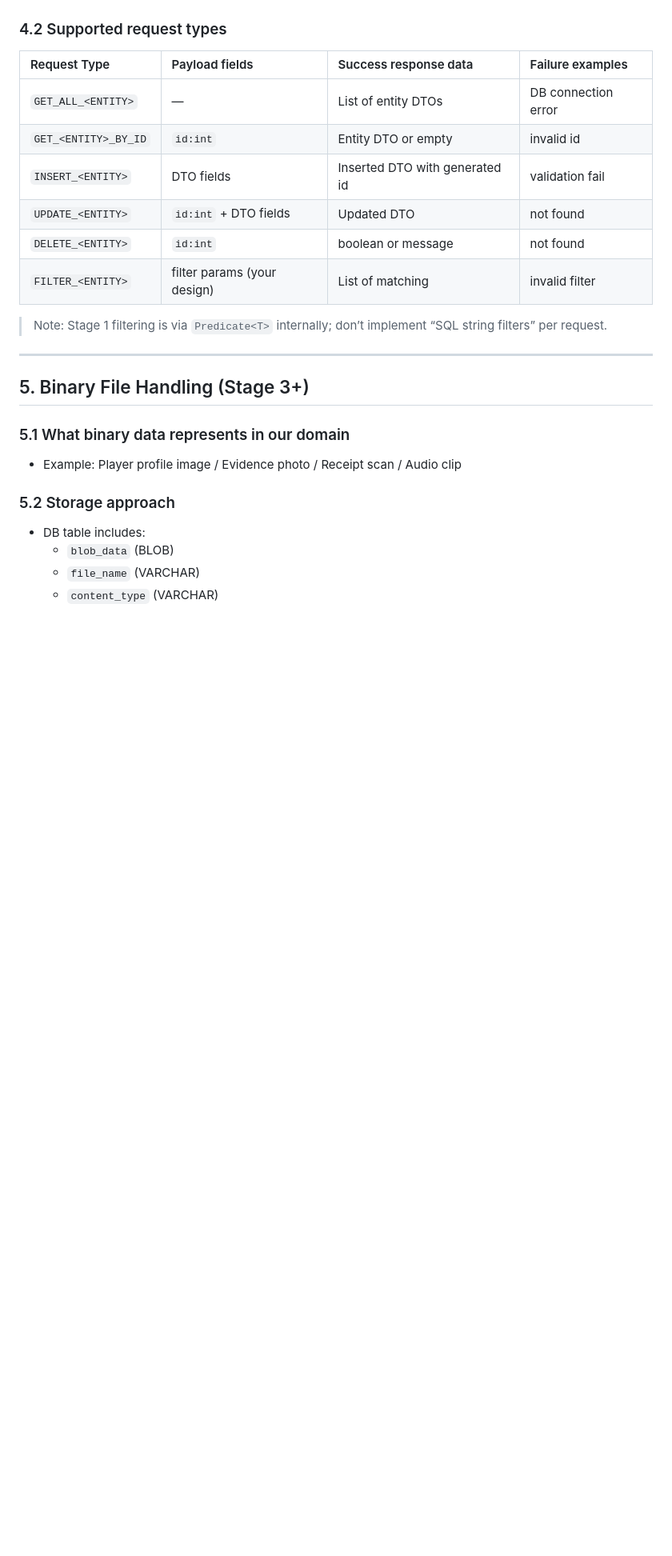
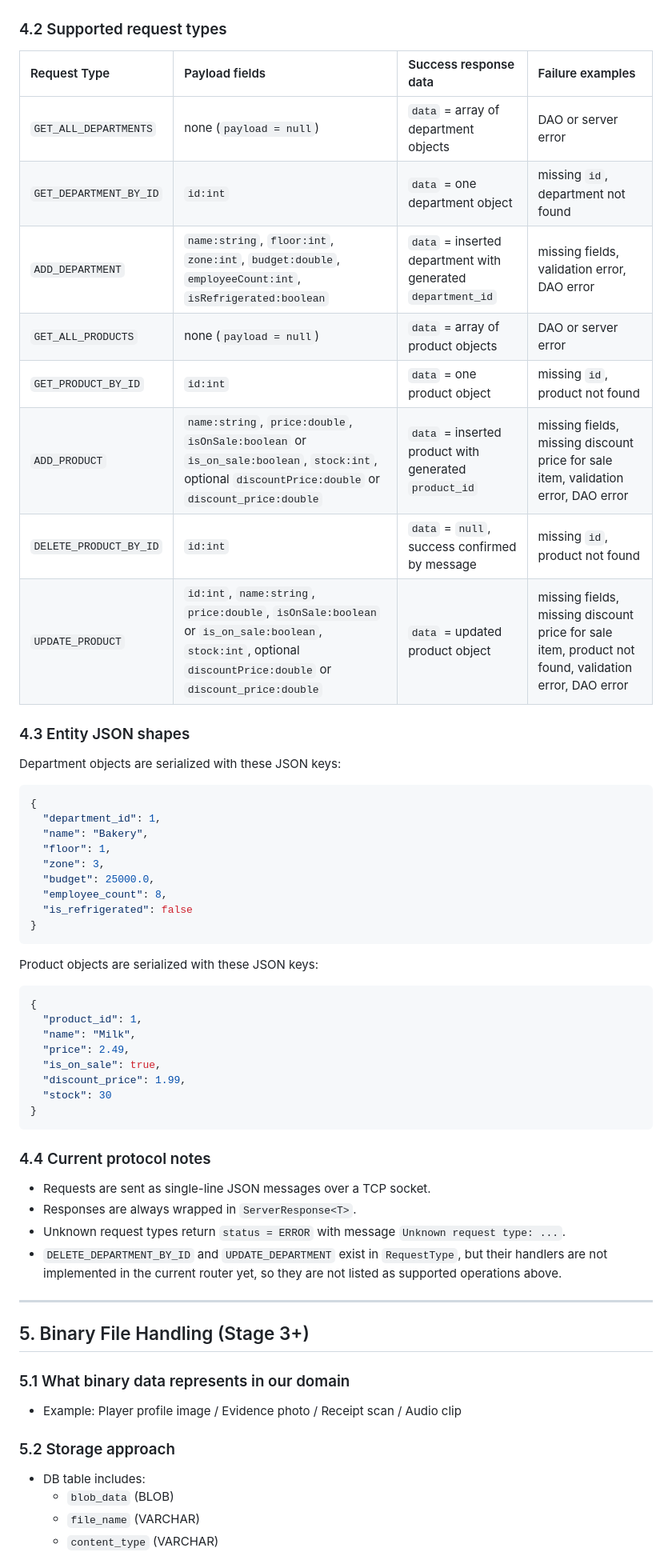
Before and after one commit to nikitsya/2025-26-L8-OOP-GCA2-SD2a, a Markdown page: GCA2_README.md, the part around one of its changes. Shown at 80% size. Rendered like a GitHub page; blank space fills up the shorter version.

````diff
--- a/GCA2_README.md
+++ b/GCA2_README.md
@@ -117,16 +163,52 @@ Create a local config file (do **not** commit credentials):
 
 ### 4.2 Supported request types
 
-| Request Type         | Payload fields              | Success response data          | Failure examples    |
-|:---------------------|:----------------------------|:-------------------------------|:--------------------|
-| `GET_ALL_<ENTITY>`   | —                           | List of entity DTOs            | DB connection error |
-| `GET_<ENTITY>_BY_ID` | `id:int`                    | Entity DTO or empty            | invalid id          |
-| `INSERT_<ENTITY>`    | DTO fields                  | Inserted DTO with generated id | validation fail     |
-| `UPDATE_<ENTITY>`    | `id:int` + DTO fields       | Updated DTO                    | not found           |
-| `DELETE_<ENTITY>`    | `id:int`                    | boolean or message             | not found           |
-| `FILTER_<ENTITY>`    | filter params (your design) | List of matching               | invalid filter      |
+| Request Type | Payload fields | Success response data | Failure examples |
+|:--|:--|:--|:--|
+| `GET_ALL_DEPARTMENTS` | none (`payload = null`) | `data` = array of department objects | DAO or server error |
+| `GET_DEPARTMENT_BY_ID` | `id:int` | `data` = one department object | missing `id`, department not found |
+| `ADD_DEPARTMENT` | `name:string`, `floor:int`, `zone:int`, `budget:double`, `employeeCount:int`, `isRefrigerated:boolean` | `data` = inserted department with generated `department_id` | missing fields, validation error, DAO error |
+| `GET_ALL_PRODUCTS` | none (`payload = null`) | `data` = array of product objects | DAO or server error |
+| `GET_PRODUCT_BY_ID` | `id:int` | `data` = one product object | missing `id`, product not found |
+| `ADD_PRODUCT` | `name:string`, `price:double`, `isOnSale:boolean` or `is_on_sale:boolean`, `stock:int`, optional `discountPrice:double` or `discount_price:double` | `data` = inserted product with generated `product_id` | missing fields, missing discount price for sale item, validation error, DAO error |
+| `DELETE_PRODUCT_BY_ID` | `id:int` | `data` = `null`, success confirmed by message | missing `id`, product not found |
+| `UPDATE_PRODUCT` | `id:int`, `name:string`, `price:double`, `isOnSale:boolean` or `is_on_sale:boolean`, `stock:int`, optional `discountPrice:double` or `discount_price:double` | `data` = updated product object | missing fields, missing discount price for sale item, product not found, validation error, DAO error |
 
-> Note: Stage 1 filtering is via `Predicate<T>` internally; don’t implement “SQL string filters” per request.
+### 4.3 Entity JSON shapes
+
+Department objects are serialized with these JSON keys:
+
+```json
+{
+  "department_id": 1,
+  "name": "Bakery",
+  "floor": 1,
+  "zone": 3,
+  "budget": 25000.0,
+  "employee_count": 8,
+  "is_refrigerated": false
+}
+```
+
+Product objects are serialized with these JSON keys:
+
+```json
+{
+  "product_id": 1,
+  "name": "Milk",
+  "price": 2.49,
+  "is_on_sale": true,
+  "discount_price": 1.99,
+  "stock": 30
+}
+```
+
+### 4.4 Current protocol notes
+
+- Requests are sent as single-line JSON messages over a TCP socket.
+- Responses are always wrapped in `ServerResponse<T>`.
+- Unknown request types return `status = ERROR` with message `Unknown request type: ...`.
+- `DELETE_DEPARTMENT_BY_ID` and `UPDATE_DEPARTMENT` exist in `RequestType`, but their handlers are not implemented in the current router yet, so they are not listed as supported operations above.
 
 ---
 
````
Also changed, not shown: other parts of GCA2_README.md (+55 -9 lines).
